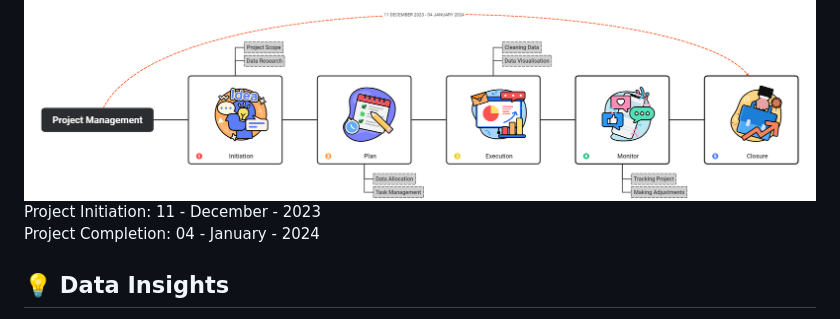
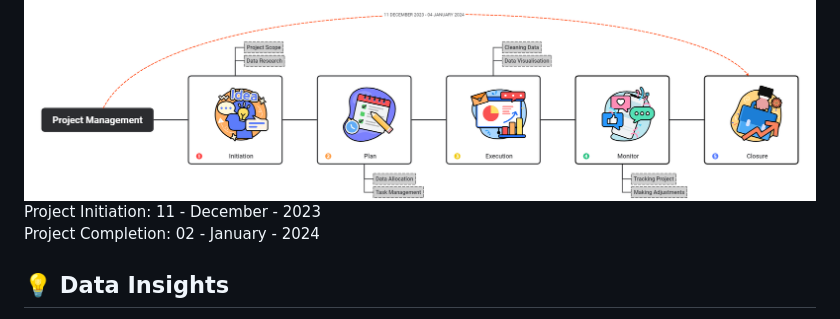
Before and after one commit to gadriano11/project-group3-dataviz-story, a Markdown page: README.md, the part around the change. Rendered like a GitHub page.

Commit message:
edit word

```diff
--- a/README.md
+++ b/README.md
@@ -63,7 +63,7 @@ Include the JavaScript files in the head section of the webpage as shown below:
 
 ![Project Flow](Project-Management.png)
 Project Initiation: 11 - December - 2023 <br>
-Project Completion: 04 - January - 2024 <br>
+Project Completion: 02 - January - 2024 <br>
 
 ## 💡 Data Insights
 
```
